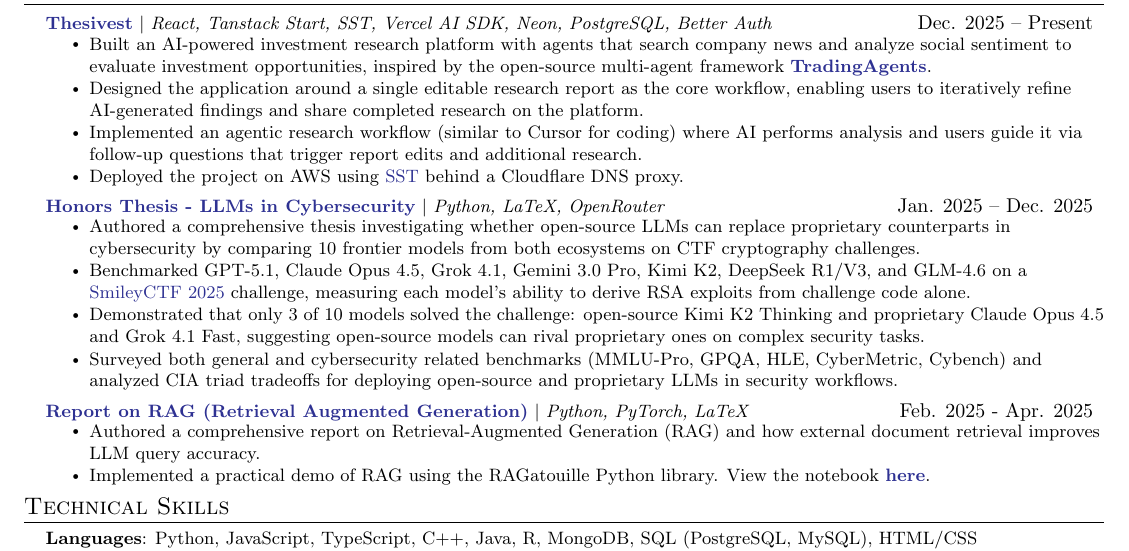
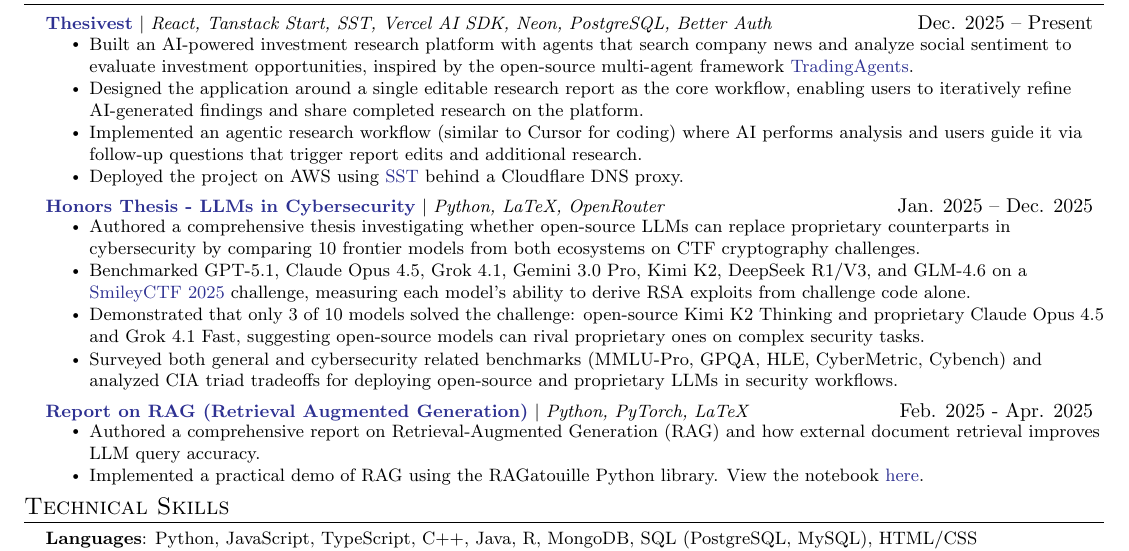
Before and after one commit to SebastianNewberry/Resume, a LaTeX CV (Resume_Sebastian_Newberry.tex): part of the page, cut so that both start at the same text. Compiled offline with pdfLaTeX.

Commit message:
removed bolding on some links

```diff
--- a/Resume_Sebastian_Newberry.tex
+++ b/Resume_Sebastian_Newberry.tex
@@ -189,7 +189,7 @@
       \resumeProjectHeading
           {\href{https://thesivestai.com/try-research}{\color{Blue}\textbf{Thesivest}} $|$ \emph{React, Tanstack Start, SST, Vercel AI SDK, Neon, PostgreSQL, Better Auth}}{Dec. 2025 -- Present}
           \resumeItemListStart
-            \resumeItem{Built an AI-powered investment research platform with agents that search company news and analyze social sentiment to evaluate investment opportunities, inspired by the open-source multi-agent framework \href{https://github.com/tauricresearch/tradingagents}{\color{Blue}\textbf{TradingAgents}}.}
+            \resumeItem{Built an AI-powered investment research platform with agents that search company news and analyze social sentiment to evaluate investment opportunities, inspired by the open-source multi-agent framework \href{https://github.com/tauricresearch/tradingagents}{\color{Blue}TradingAgents}.}
             \resumeItem{Designed the application around a single editable research report as the core workflow, enabling users to iteratively refine AI-generated findings and share completed research on the platform.}
             \resumeItem{Implemented an agentic research workflow (similar to Cursor for coding) where AI performs analysis and users guide it via follow-up questions that trigger report edits and additional research.}
             \resumeItem{Deployed the project on AWS using \href{https://sst.dev}{\color{Blue}SST} behind a Cloudflare DNS proxy.}
@@ -206,7 +206,7 @@
           {\href{https://github.com/SebastianNewberry/Final_Project_Intro_LLM/blob/main/Report.pdf}{\color{Blue}\textbf{Report on RAG (Retrieval Augmented Generation)}} $|$ \emph{Python, PyTorch, LaTeX}}{Feb. 2025 - Apr. 2025}
           \resumeItemListStart
             \resumeItem{Authored a comprehensive report on Retrieval-Augmented Generation (RAG) and how external document retrieval improves LLM query accuracy.}
-            \resumeItem{Implemented a practical demo of RAG using the RAGatouille Python library. View the notebook \href{https://colab.research.google.com/github/SebastianNewberry/Final_Project_Intro_LLM/blob/main/langchain_ollama_rag.ipynb}{\color{Blue}\textbf{here}}.}
+            \resumeItem{Implemented a practical demo of RAG using the RAGatouille Python library. View the notebook \href{https://colab.research.google.com/github/SebastianNewberry/Final_Project_Intro_LLM/blob/main/langchain_ollama_rag.ipynb}{\color{Blue}here}.}
           \resumeItemListEnd
           \vspace{3pt}
     \resumeSubHeadingListEnd
```
Also changed, not shown: Resume_Sebastian_Newberry.pdf.
